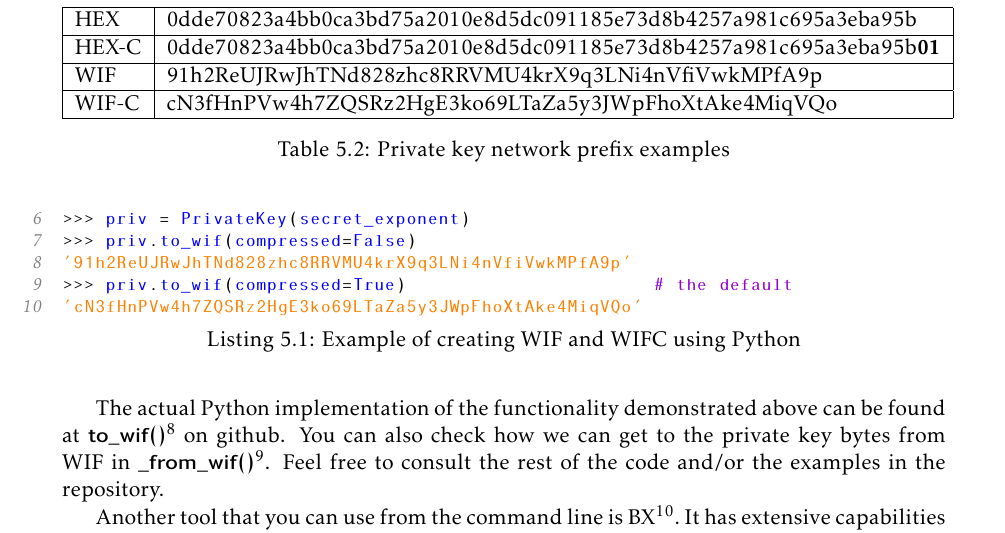
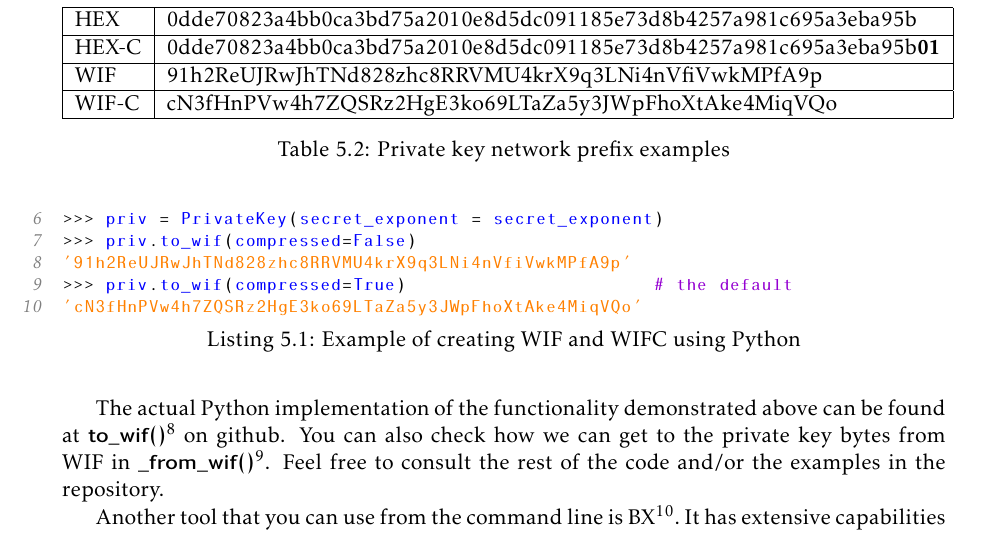
Before and after one commit to karask/bitcoin-textbook, a LaTeX thesis (bitcoin-textbook.tex, which reads keysandaddresses.tex): part of page 42 of 92, cut so that both start at the same text. Compiled offline with pdfLaTeX.

Commit message:
bitcoin-textbook.pdf

```diff
--- a/keysandaddresses.tex
+++ b/keysandaddresses.tex
@@ -94,7 +94,7 @@ Let's use the bitcoin-utils library to construct the WIF and WIFC.
 >>> setup('testnet')                                   # use testnet parameters
 'testnet'
 >>> secret_exponent = 0x0dde70823a4bb0ca3bd75a2010e8d5dc091185e73d8b4257a981c695a3eba95b
->>> priv = PrivateKey(secret_exponent)
+>>> priv = PrivateKey(secret_exponent = secret_exponent)
 >>> priv.to_wif(compressed=False)
 '91h2ReUJRwJhTNd828zhc8RRVMU4krX9q3LNi4nVfiVwkMPfA9p'
 >>> priv.to_wif(compressed=True)                       # the default
```
